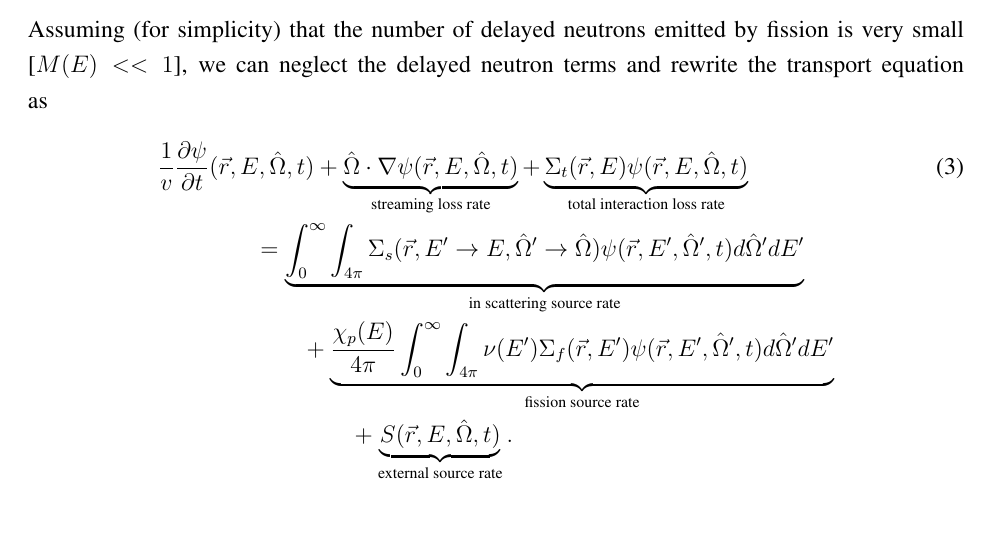
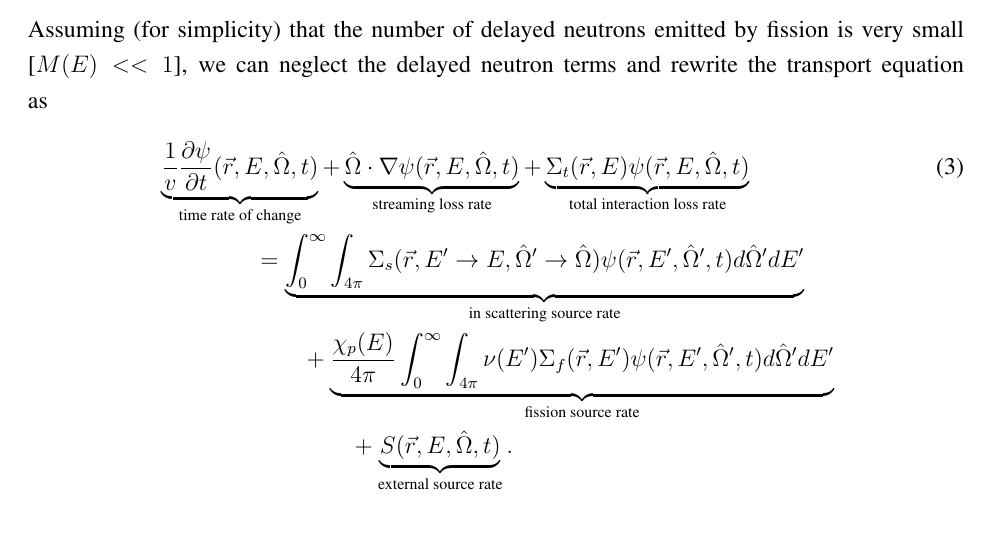
Before and after one commit to rachelslaybaugh/NE255, a LaTeX document (02-te/02-3-background.tex): part of page 10 of 12, cut so that both start at the same text. Compiled offline with pdfLaTeX.

Commit message:
small correction on background for naming of time term.

```diff
--- a/02-te/02-3-background.tex
+++ b/02-te/02-3-background.tex
@@ -367,7 +367,7 @@ Of this number, $\nu(E)[1-M(E)]$ are \textit{prompt} fission neutrons (being emi
 Assuming (for simplicity) that the number of delayed neutrons emitted by fission is very small [$M(E)<<1$], we can neglect the delayed neutron terms and rewrite
 the transport equation as
 \begin{align}
-&\frac{1}{v}\frac{\partial \psi}{\partial t}(\rvec,E,\omvec,t) +
+&\underbrace{\frac{1}{v}\frac{\partial \psi}{\partial t}(\rvec,E,\omvec,t)}_{\text{time rate of change}} +
 \underbrace{\omvec\cdot  \nabla \psi(\rvec,E,\omvec,t)}_{\text{streaming loss rate}} +
  \underbrace{\Sigma_t(\rvec,E)\psi(\rvec,E,\omvec,t) }_{\text{total interaction loss rate}}
 \\& \quad\quad\quad\quad =
```
Also changed, not shown: 02-te/02-3-background.pdf.
